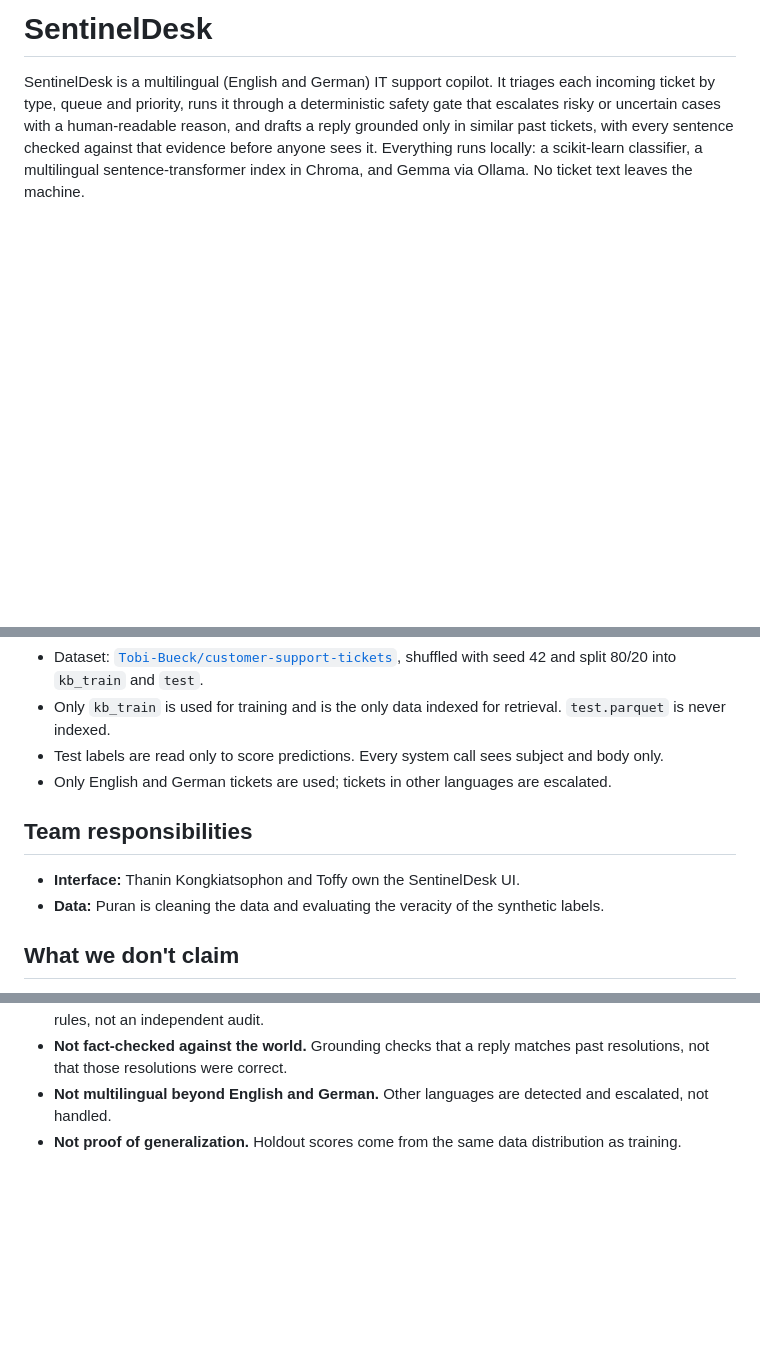
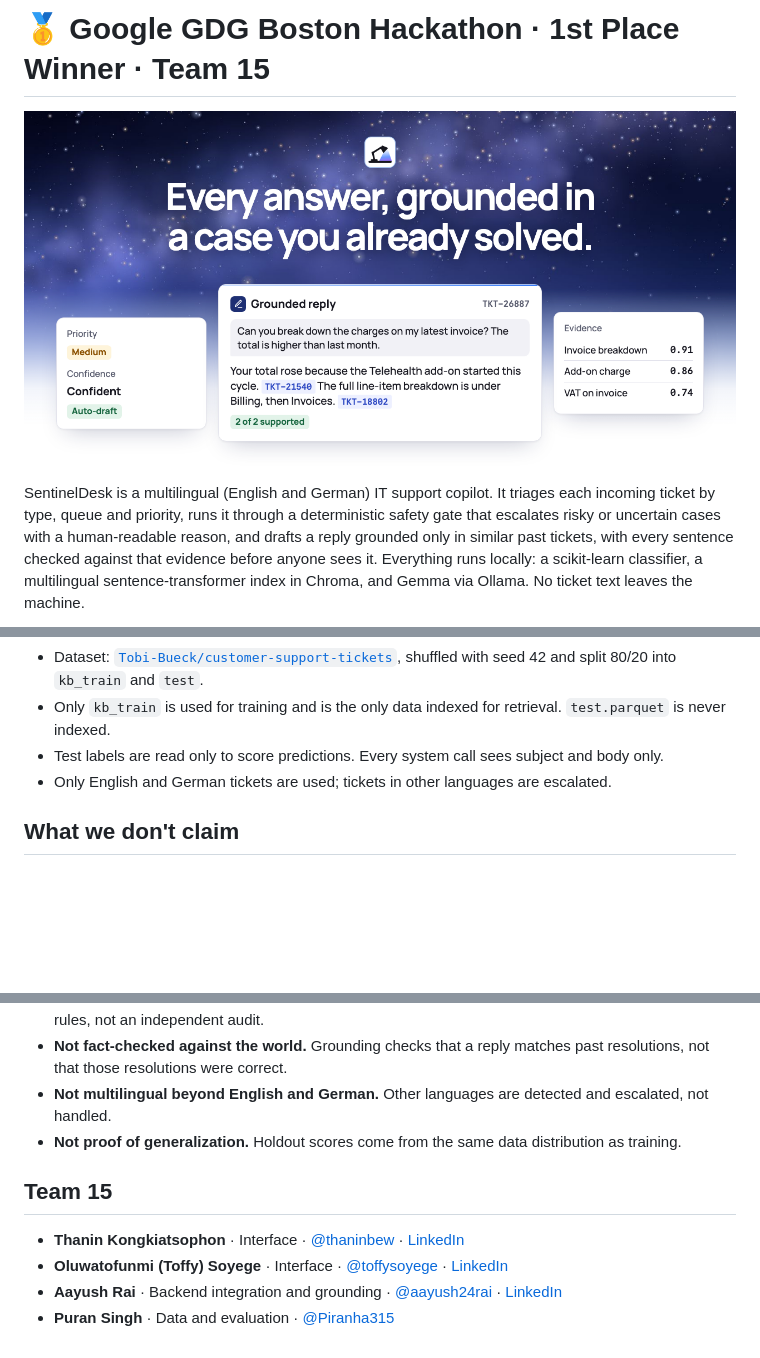
Before and after one commit to thaninbew/gdg, a Markdown page: README.md, 3 parts joined by grey strips. GitHub-like rendering; pictures changed too: docs/readme/team-15-banner.png (added); blank space fills up the shorter version.

Commit message:
Docs: celebrate Team 15 and credit the SentinelDesk team (#57)

```diff
--- a/README.md
+++ b/README.md
@@ -1,4 +1,6 @@
-# SentinelDesk
+# 🥇 Google GDG Boston Hackathon · 1st Place Winner · Team 15
+
+![Every answer, grounded in a case you already solved. SentinelDesk shows a sample invoice reply, its citations, and the past cases behind them.](docs/readme/team-15-banner.png)
 
 SentinelDesk is a multilingual (English and German) IT support copilot. It triages each incoming ticket by type, queue and priority, runs it through a deterministic safety gate that escalates risky or uncertain cases with a human-readable reason, and drafts a reply grounded only in similar past tickets, with every sentence checked against that evidence before anyone sees it. Everything runs locally: a scikit-learn classifier, a multilingual sentence-transformer index in Chroma, and Gemma via Ollama. No ticket text leaves the machine.
 
@@ -74,11 +76,6 @@ The high recall comes at a cost: 53% of tickets are flagged high priority. The g
 - Test labels are read only to score predictions. Every system call sees subject and body only.
 - Only English and German tickets are used; tickets in other languages are escalated.
 
-## Team responsibilities
-
-- **Interface:** Thanin Kongkiatsophon and Toffy own the SentinelDesk UI.
-- **Data:** Puran is cleaning the data and evaluating the veracity of the synthetic labels.
-
 ## What we don't claim
 
 - **Not production-ready.** This is a hackathon prototype tested on one public dataset whose labels are partly synthetic.
@@ -88,3 +85,10 @@ The high recall comes at a cost: 53% of tickets are flagged high priority. The g
 - **Not fact-checked against the world.** Grounding checks that a reply matches past resolutions, not that those resolutions were correct.
 - **Not multilingual beyond English and German.** Other languages are detected and escalated, not handled.
 - **Not proof of generalization.** Holdout scores come from the same data distribution as training.
+
+## Team 15
+
+- **Thanin Kongkiatsophon** · Interface · [@thaninbew](https://github.com/thaninbew) · [LinkedIn](https://www.linkedin.com/in/thaninbew)
+- **Oluwatofunmi (Toffy) Soyege** · Interface · [@toffysoyege](https://github.com/toffysoyege) · [LinkedIn](https://www.linkedin.com/in/toffysoyege)
+- **Aayush Rai** · Backend integration and grounding · [@aayush24rai](https://github.com/aayush24rai) · [LinkedIn](https://www.linkedin.com/in/aayush24rai)
+- **Puran Singh** · Data and evaluation · [@Piranha315](https://github.com/Piranha315)
```
